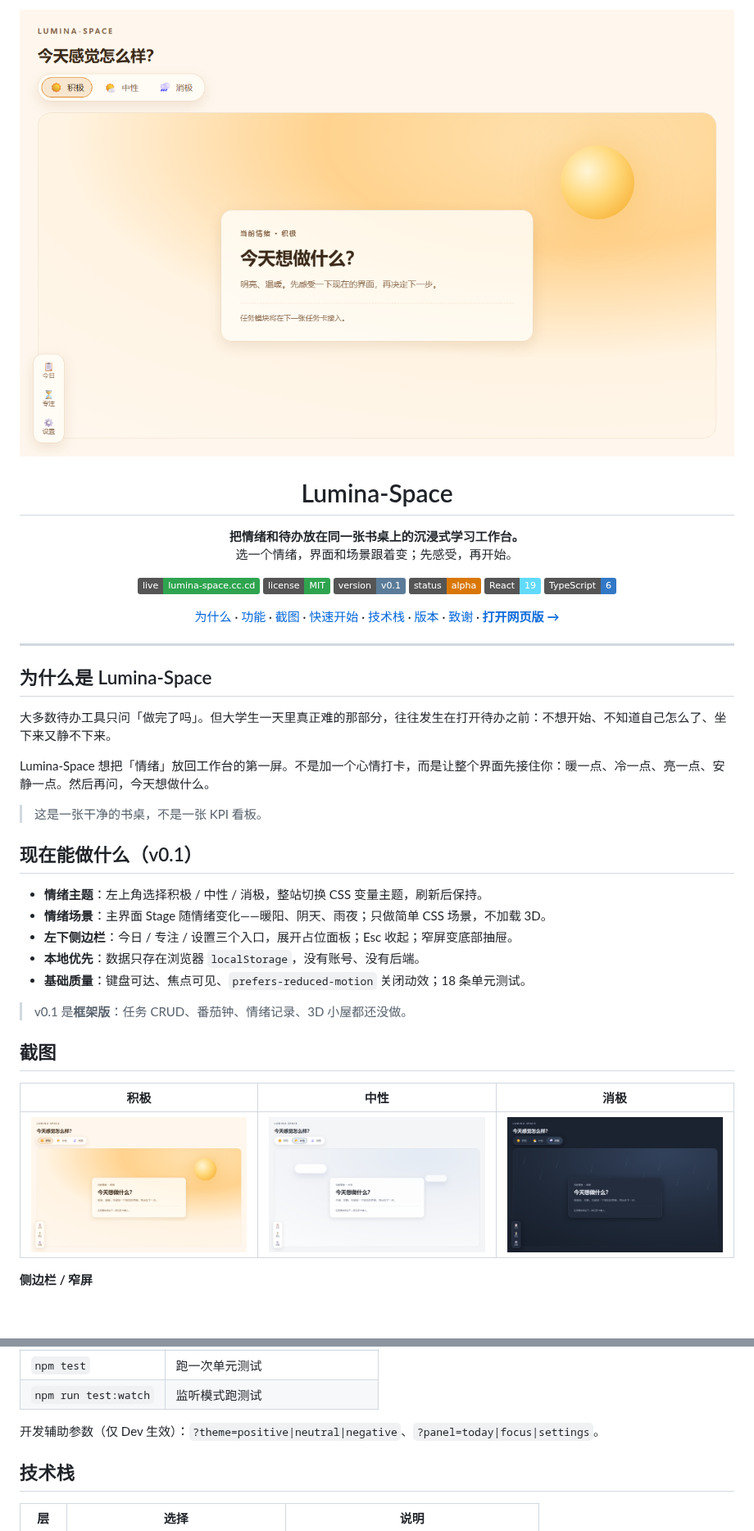
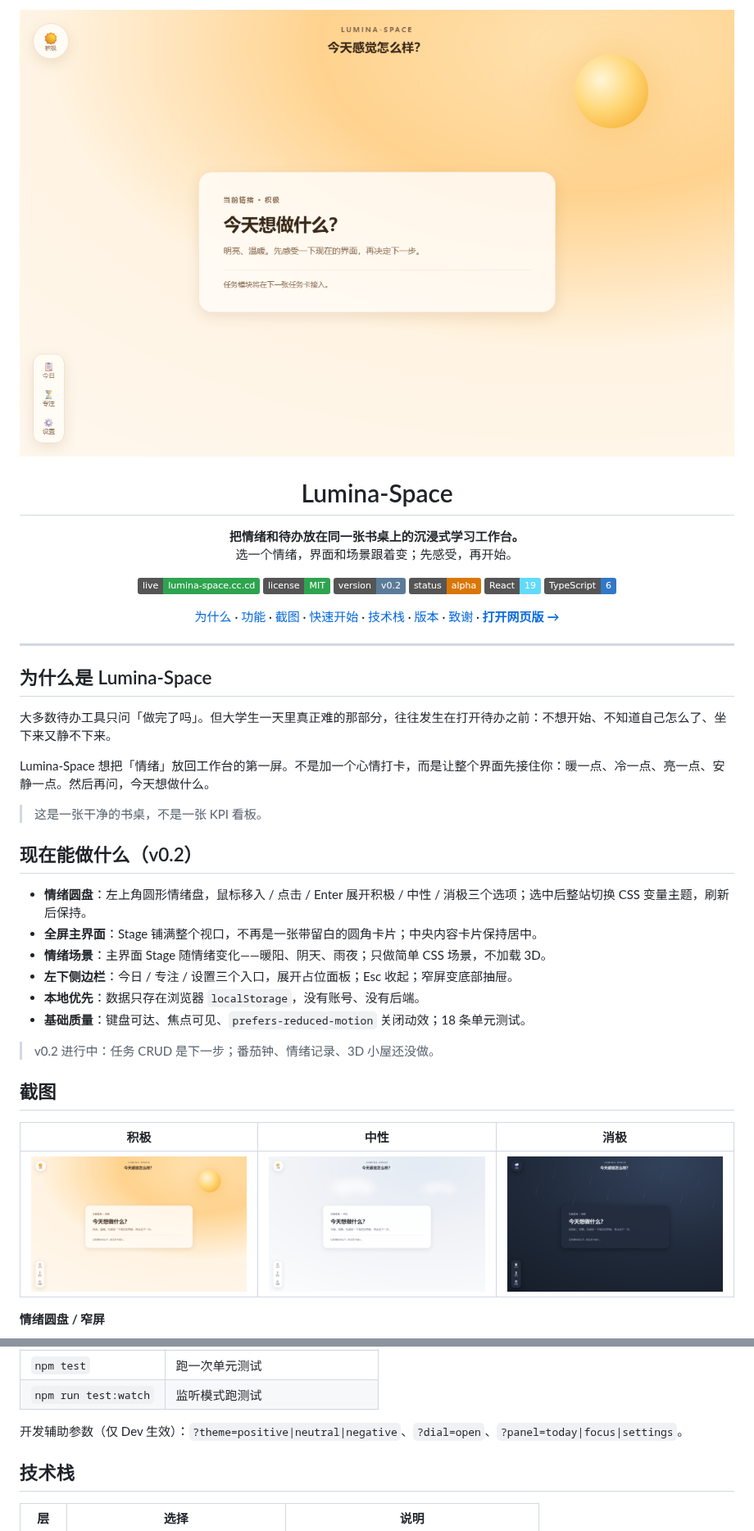
Before and after one commit to Kensh-ux/Lumina-Space, a Markdown page: README.md, 2 parts joined by grey strips. Shown at 82% size. Rendered like a GitHub page; pictures changed too: docs/screenshots/home-negative.png, docs/screenshots/home-neutral.png, docs/screenshots/home-positive.png; badges without logos; blank space fills up the shorter version.

Commit message:
feat: add full-bleed stage and radial mood dial

```diff
--- a/README.md
+++ b/README.md
@@ -12,7 +12,7 @@
 <p align="center">
   <a href="https://lumina-space.cc.cd"><img alt="Live" src="https://img.shields.io/badge/live-lumina--space.cc.cd-2ea44f"></a>
   <a href="LICENSE"><img alt="License: MIT" src="https://img.shields.io/badge/license-MIT-2ea44f"></a>
-  <img alt="Version" src="https://img.shields.io/badge/version-v0.1-5b7c99">
+  <img alt="Version" src="https://img.shields.io/badge/version-v0.2-5b7c99">
   <img alt="Status" src="https://img.shields.io/badge/status-alpha-d97706">
   <img alt="React" src="https://img.shields.io/badge/React-19-61dafb?logo=react&logoColor=white">
   <img alt="TypeScript" src="https://img.shields.io/badge/TypeScript-6-3178c6?logo=typescript&logoColor=white">
@@ -39,15 +39,16 @@ Lumina-Space 想把「情绪」放回工作台的第一屏。不是加一个心
 
 > 这是一张干净的书桌，不是一张 KPI 看板。
 
-## 现在能做什么（v0.1）
+## 现在能做什么（v0.2）
 
-- **情绪主题**：左上角选择积极 / 中性 / 消极，整站切换 CSS 变量主题，刷新后保持。
+- **情绪圆盘**：左上角圆形情绪盘，鼠标移入 / 点击 / Enter 展开积极 / 中性 / 消极三个选项；选中后整站切换 CSS 变量主题，刷新后保持。
+- **全屏主界面**：Stage 铺满整个视口，不再是一张带留白的圆角卡片；中央内容卡片保持居中。
 - **情绪场景**：主界面 Stage 随情绪变化——暖阳、阴天、雨夜；只做简单 CSS 场景，不加载 3D。
 - **左下侧边栏**：今日 / 专注 / 设置三个入口，展开占位面板；Esc 收起；窄屏变底部抽屉。
 - **本地优先**：数据只存在浏览器 `localStorage`，没有账号、没有后端。
 - **基础质量**：键盘可达、焦点可见、`prefers-reduced-motion` 关闭动效；18 条单元测试。
 
-> v0.1 是**框架版**：任务 CRUD、番茄钟、情绪记录、3D 小屋都还没做。
+> v0.2 进行中：任务 CRUD 是下一步；番茄钟、情绪记录、3D 小屋还没做。
 
 ## 截图
 
@@ -55,5 +56,5 @@ Lumina-Space 想把「情绪」放回工作台的第一屏。不是加一个心
 |---|---|---|
 | ![积极](docs/screenshots/home-positive.png) | ![中性](docs/screenshots/home-neutral.png) | ![消极](docs/screenshots/home-negative.png) |
 
-**侧边栏 / 窄屏**
+**情绪圆盘 / 窄屏**
 
@@ -81,7 +82,7 @@ npm run dev
 | `npm test` | 跑一次单元测试 |
 | `npm run test:watch` | 监听模式跑测试 |
 
-开发辅助参数（仅 Dev 生效）：`?theme=positive|neutral|negative`、`?panel=today|focus|settings`。
+开发辅助参数（仅 Dev 生效）：`?theme=positive|neutral|negative`、`?dial=open`、`?panel=today|focus|settings`。
 
 ## 技术栈
 
```
Also changed, not shown: other parts of README.md (+4 -4 lines), docs/screenshots/dial-open.png (added), docs/screenshots/responsive-900.png, docs/screenshots/sidebar-open.png (deleted), 7 other files.
